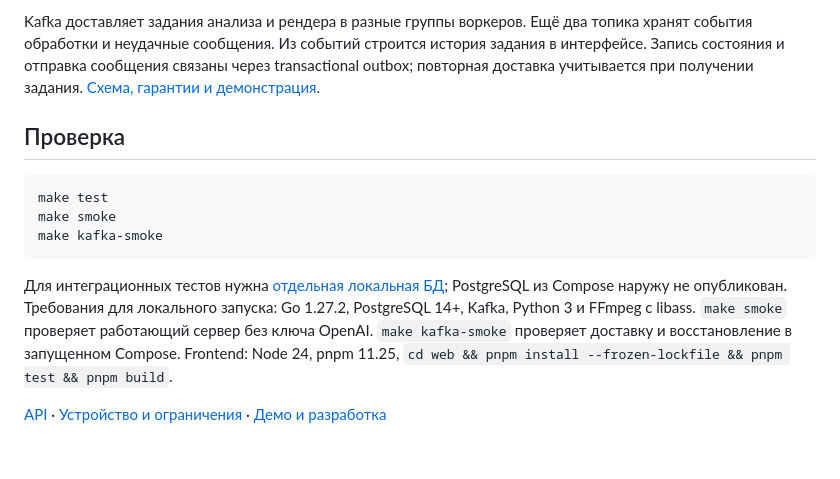
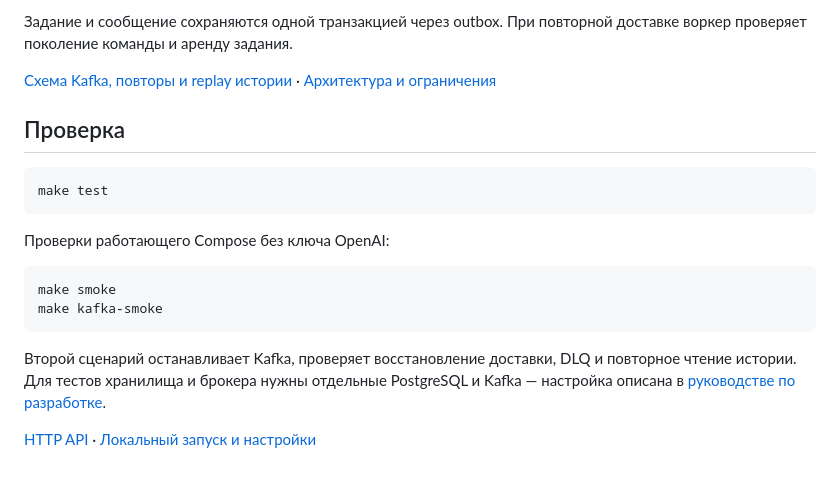
Before and after one commit to CyberLoord/clipforge, a Markdown page: README.md, the part around one of its changes. GitHub-like rendering.

````diff
--- a/README.md
+++ b/README.md
@@ -32,14 +36,21 @@ docker compose up -d --force-recreate app analysis
 
-Kafka доставляет задания анализа и рендера в разные группы воркеров. Ещё два топика хранят события обработки и неудачные сообщения. Из событий строится история задания в интерфейсе. Запись состояния и отправка сообщения связаны через transactional outbox; повторная доставка учитывается при получении задания. [Схема, гарантии и демонстрация](docs/kafka.md).
+Задание и сообщение сохраняются одной транзакцией через outbox. При повторной доставке воркер проверяет поколение команды и аренду задания.
+
+[Схема Kafka, повторы и replay истории](docs/kafka.md) · [Архитектура и ограничения](docs/architecture.md)
 
 ## Проверка
 
 ```sh
 make test
+```
+
+Проверки работающего Compose без ключа OpenAI:
+
+```sh
 make smoke
 make kafka-smoke
 ```
 
-Для интеграционных тестов нужна [отдельная локальная БД](docs/development.md#тесты); PostgreSQL из Compose наружу не опубликован. Требования для локального запуска: Go 1.27.2, PostgreSQL 14+, Kafka, Python 3 и FFmpeg с libass. `make smoke` проверяет работающий сервер без ключа OpenAI. `make kafka-smoke` проверяет доставку и восстановление в запущенном Compose. Frontend: Node 24, pnpm 11.25, `cd web && pnpm install --frozen-lockfile && pnpm test && pnpm build`.
+Второй сценарий останавливает Kafka, проверяет восстановление доставки, DLQ и повторное чтение истории. Для тестов хранилища и брокера нужны отдельные PostgreSQL и Kafka — настройка описана в [руководстве по разработке](docs/development.md#тесты).
 
-[API](docs/api.md) · [Устройство и ограничения](docs/architecture.md) · [Демо и разработка](docs/development.md)
+[HTTP API](docs/api.md) · [Локальный запуск и настройки](docs/development.md)
````
Also changed, not shown: other parts of README.md (+18 -14 lines), docs/screenshots/README.md (added, +7 -0 lines), docs/screenshots/edits.png (added), docs/screenshots/upload.png (added), 5 other files.
